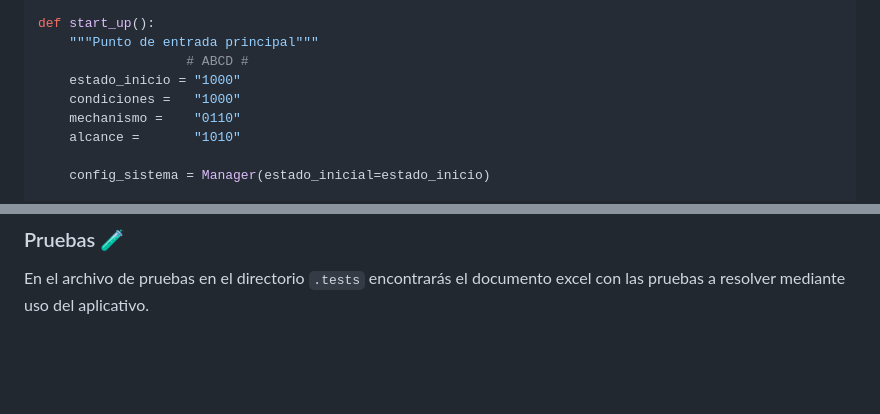
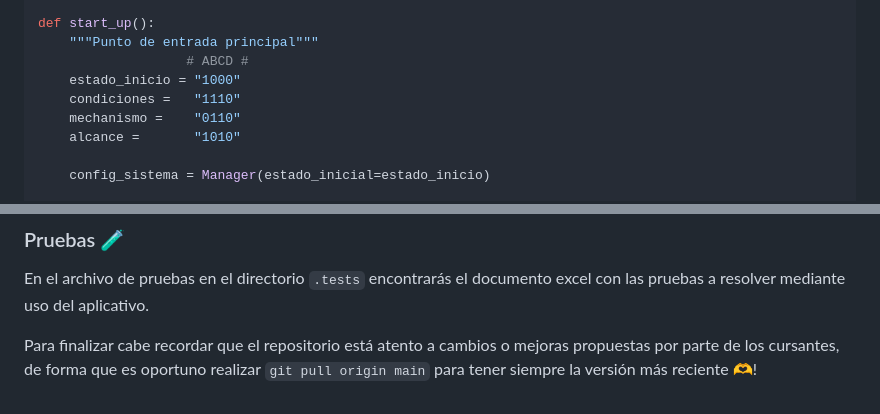
Before and after one commit to jpOsorno/Proyecto-2025A, a Markdown page: README.md, 2 parts joined by grey strips. Drawn GitHub-style; blank space fills up the shorter version.

Commit message:
BG Conds corrected

```diff
--- a/README.md
+++ b/README.md
@@ -137,7 +137,7 @@ def start_up():
     """Punto de entrada principal"""
                    # ABCD #
     estado_inicio = "1000"
-    condiciones =   "1000"
+    condiciones =   "1110"
     mechanismo =    "0110"
     alcance =       "1010"
 
@@ -157,3 +157,5 @@ Donde sobre un sistema de nodos $V=\{A,B,C,D\}$ tomamos un sistema candidato $V_
 ### Pruebas 🧪
 
 En el archivo de pruebas en el directorio `.tests` encontrarás el documento excel con las pruebas a resolver mediante uso del aplicativo.
+
+Para finalizar cabe recordar que el repositorio está atento a cambios o mejoras propuestas por parte de los cursantes, de forma que es oportuno realizar `git pull origin main` para tener siempre la versión más reciente 🫶!
```
